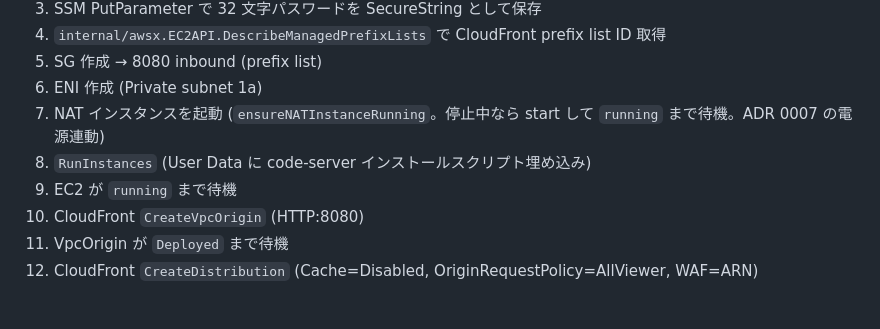
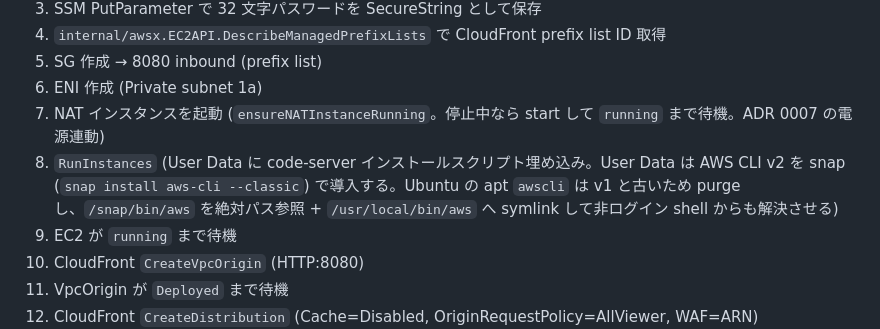
Before and after one commit to ukaji3/nakama, a Markdown page: docs/design.md, the part around the change. Drawn GitHub-style; blank space fills up the shorter version.

Commit message:
docs: note snap-based AWS CLI v2 install in the create flow
design.md §8.2 step 8: the User Data installs AWS CLI v2 from snap
(classic), purges the apt awscli (v1) if preinstalled, and symlinks
/snap/bin/aws to /usr/local/bin/aws.

```diff
--- a/docs/design.md
+++ b/docs/design.md
@@ -202,7 +202,7 @@ func (s *Service) Restore(ctx, RestoreInput) error // RestoreInput{Name, Label};
 5. SG 作成 → 8080 inbound (prefix list)
 6. ENI 作成 (Private subnet 1a)
 7. NAT インスタンスを起動 (`ensureNATInstanceRunning`。停止中なら start して `running` まで待機。ADR 0007 の電源連動)
-8. `RunInstances` (User Data に code-server インストールスクリプト埋め込み)
+8. `RunInstances` (User Data に code-server インストールスクリプト埋め込み。User Data は AWS CLI v2 を snap (`snap install aws-cli --classic`) で導入する。Ubuntu の apt `awscli` は v1 と古いため purge し、`/snap/bin/aws` を絶対パス参照 + `/usr/local/bin/aws` へ symlink して非ログイン shell からも解決させる)
 9. EC2 が `running` まで待機
 10. CloudFront `CreateVpcOrigin` (HTTP:8080)
 11. VpcOrigin が `Deployed` まで待機
```
